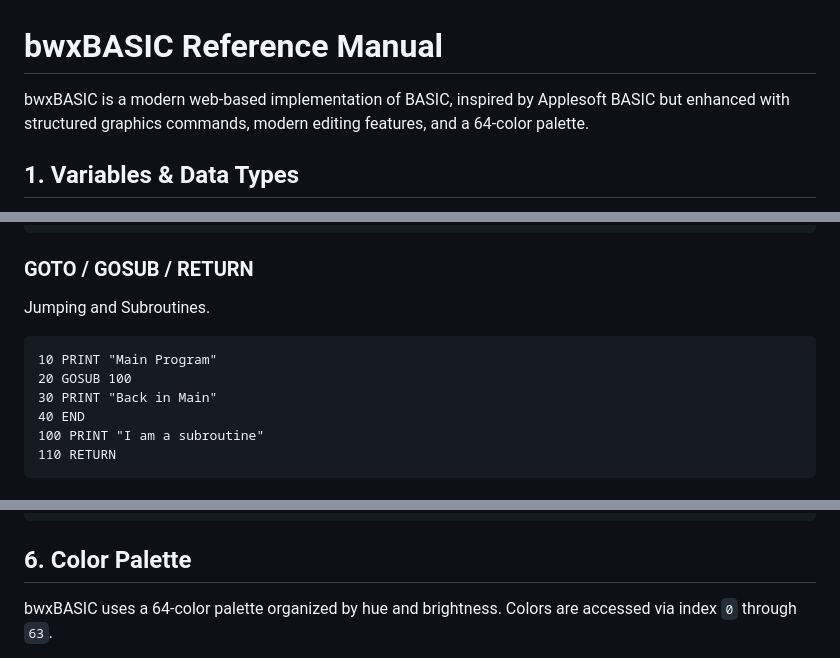
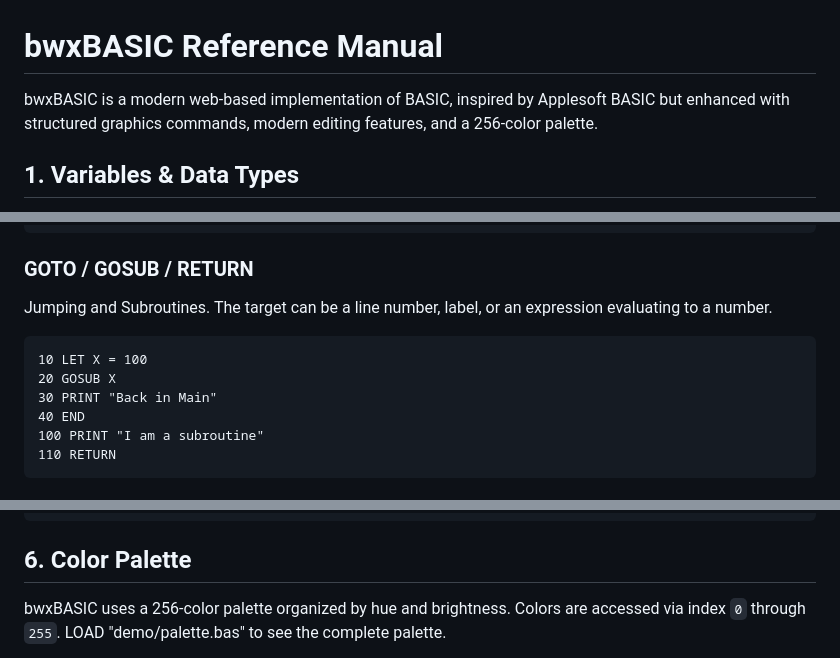
Before and after one commit to gever/BWXbasic2026, a Markdown page: bwxBASIC_manual.md, 3 parts joined by grey strips. Drawn GitHub-style.

````diff
--- a/bwxBASIC_manual.md
+++ b/bwxBASIC_manual.md
@@ -1,6 +1,6 @@
 # bwxBASIC Reference Manual
 
-bwxBASIC is a modern web-based implementation of BASIC, inspired by Applesoft BASIC but enhanced with structured graphics commands, modern editing features, and a 64-color palette.
+bwxBASIC is a modern web-based implementation of BASIC, inspired by Applesoft BASIC but enhanced with structured graphics commands, modern editing features, and a 256-color palette.
 
 ## 1. Variables & Data Types
 
@@ -83,10 +83,10 @@ With STEP:
 ```
 
 ### GOTO / GOSUB / RETURN
-Jumping and Subroutines.
+Jumping and Subroutines. The target can be a line number, label, or an expression evaluating to a number.
 ```basic
-10 PRINT "Main Program"
-20 GOSUB 100
+10 LET X = 100
+20 GOSUB X
 30 PRINT "Back in Main"
 40 END
 100 PRINT "I am a subroutine"
@@ -170,5 +170,5 @@ bwxBASIC features a vector-like graphics API with a stateful "turtle" cursor.
 
 ## 6. Color Palette
 
-bwxBASIC uses a 64-color palette organized by hue and brightness. Colors are accessed via index `0` through `63`.
+bwxBASIC uses a 256-color palette organized by hue and brightness. Colors are accessed via index `0` through `255`. LOAD "demo/palette.bas" to see the complete palette.
 
````
Also changed, not shown: other parts of bwxBASIC_manual.md (+0 -16 lines), TODO.md (added, +7 -0 lines).
